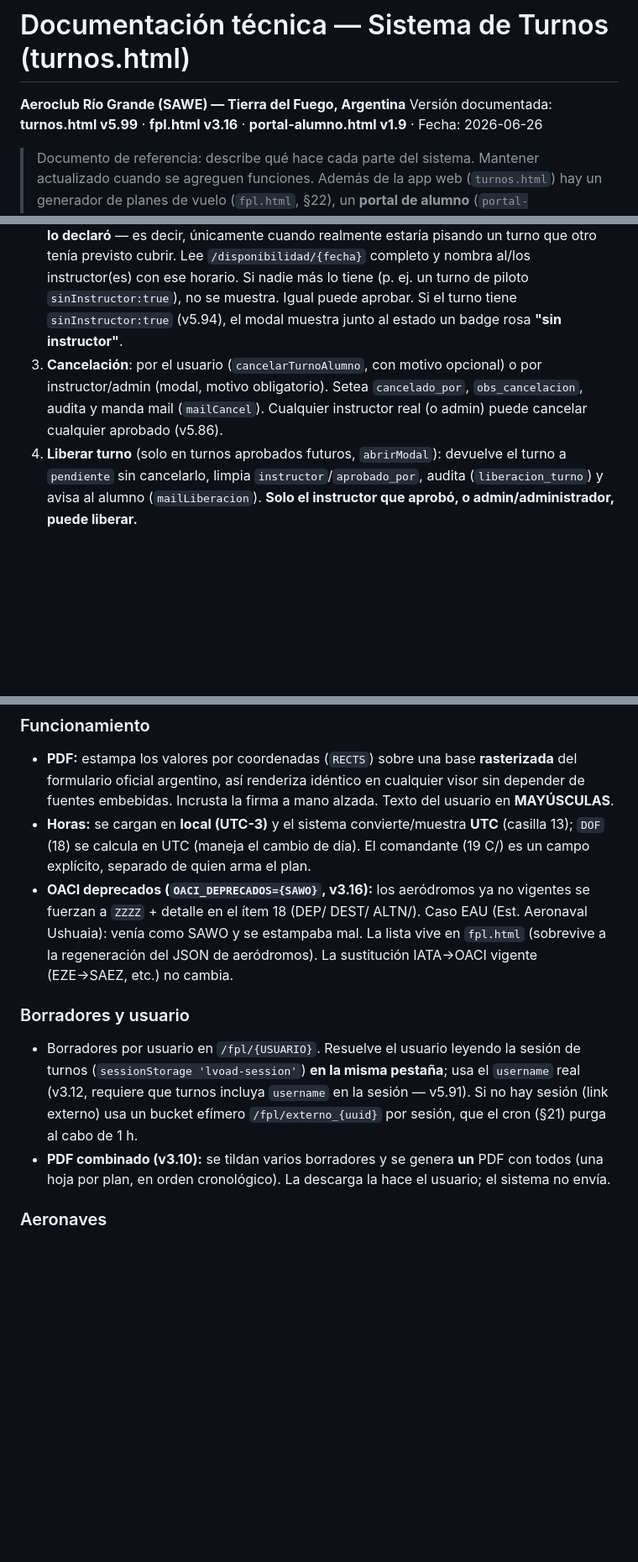
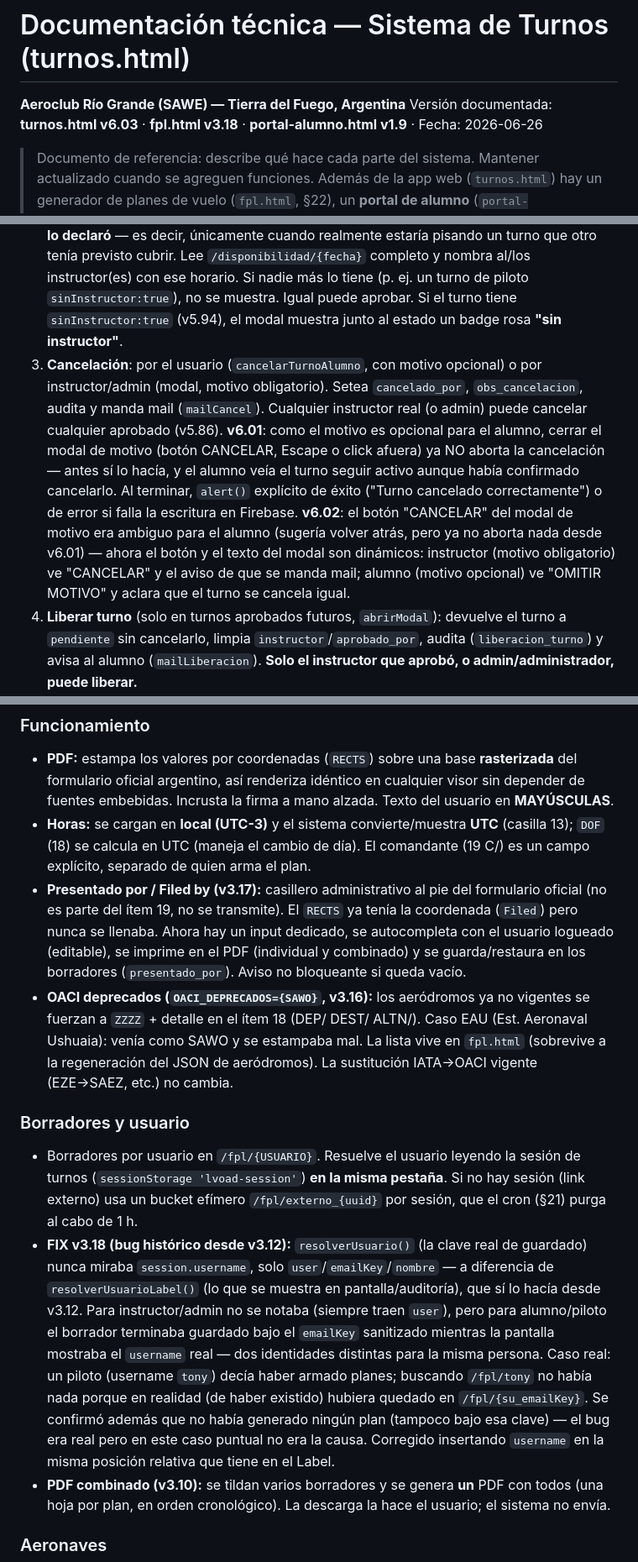
Before and after one commit to DanielTDFdev/Web-Aeroclub, a Markdown page: docs/documentacion_turnos.md, 3 parts joined by grey strips. Shown at 84% size. Rendered like a GitHub page; blank space fills up the shorter version.

```diff
--- a/docs/documentacion_turnos.md
+++ b/docs/documentacion_turnos.md
@@ -1,7 +1,7 @@
 # Documentación técnica — Sistema de Turnos (turnos.html)
 
 **Aeroclub Río Grande (SAWE) — Tierra del Fuego, Argentina**
-Versión documentada: **turnos.html v5.99** · **fpl.html v3.16** · **portal-alumno.html v1.9** · Fecha: 2026-06-26
+Versión documentada: **turnos.html v6.03** · **fpl.html v3.18** · **portal-alumno.html v1.9** · Fecha: 2026-06-26
 
 > Documento de referencia: describe qué hace cada parte del sistema. Mantener actualizado cuando se agreguen funciones.
 > Además de la app web (`turnos.html`) hay un generador de planes de vuelo (`fpl.html`, §22), un **portal de alumno** (`portal-alumno.html`, §23) y **dos procesos server-side** en GitHub Actions: el recordatorio a instructores (§20) y el vencimiento de pendientes + purga de borradores FPL (§21).
@@ -162,7 +162,7 @@ Modo **sombra**: Auth corre en paralelo, la clave plana es la red de seguridad y
 
 1. **Solicitud** (`confirmarTurno`): el usuario elige avión, día y horario; se valida anticipación y colisión de slot. Queda `pendiente` (o `aprobado` si es piloto en avión que no es LV-OAD).
 2. **Aprobación** (modal de detalle, `abrirModal` → botón APROBAR): solo instructor real. Setea `aprobado_por`/`instructor`, audita y manda mail de confirmación (`mailAprob`). **Cartel ámbar de aviso** (proactivo, v5.78/v5.81, corregido en v5.96): al abrir un pendiente de LV-OAD, el modal muestra un cartel ámbar **antes** de aprobar solo si el instructor que aprueba **no** declaró disponibilidad en ese horario **y además otro instructor (no de vacaciones) sí lo declaró** — es decir, únicamente cuando realmente estaría pisando un turno que otro tenía previsto cubrir. Lee `/disponibilidad/{fecha}` completo y nombra al/los instructor(es) con ese horario. Si nadie más lo tiene (p. ej. un turno de piloto `sinInstructor:true`), no se muestra. Igual puede aprobar. Si el turno tiene `sinInstructor:true` (v5.94), el modal muestra junto al estado un badge rosa **"sin instructor"**.
-3. **Cancelación**: por el usuario (`cancelarTurnoAlumno`, con motivo opcional) o por instructor/admin (modal, motivo obligatorio). Setea `cancelado_por`, `obs_cancelacion`, audita y manda mail (`mailCancel`). Cualquier instructor real (o admin) puede cancelar cualquier aprobado (v5.86).
+3. **Cancelación**: por el usuario (`cancelarTurnoAlumno`, con motivo opcional) o por instructor/admin (modal, motivo obligatorio). Setea `cancelado_por`, `obs_cancelacion`, audita y manda mail (`mailCancel`). Cualquier instructor real (o admin) puede cancelar cualquier aprobado (v5.86). **v6.01**: como el motivo es opcional para el alumno, cerrar el modal de motivo (botón CANCELAR, Escape o click afuera) ya NO aborta la cancelación — antes sí lo hacía, y el alumno veía el turno seguir activo aunque había confirmado cancelarlo. Al terminar, `alert()` explícito de éxito ("Turno cancelado correctamente") o de error si falla la escritura en Firebase. **v6.02**: el botón "CANCELAR" del modal de motivo era ambiguo para el alumno (sugería volver atrás, pero ya no aborta nada desde v6.01) — ahora el botón y el texto del modal son dinámicos: instructor (motivo obligatorio) ve "CANCELAR" y el aviso de que se manda mail; alumno (motivo opcional) ve "OMITIR MOTIVO" y aclara que el turno se cancela igual.
 4. **Liberar turno** (solo en turnos aprobados futuros, `abrirModal`): devuelve el turno a `pendiente` sin cancelarlo, limpia `instructor`/`aprobado_por`, audita (`liberacion_turno`) y avisa al alumno (`mailLiberacion`). **Solo el instructor que aprobó, o admin/administrador, puede liberar.**
 5. **Vencimiento**: pasa a `vencido` al pasar su horario (barrido perezoso del cliente) y, para los **pendientes**, también por el cron server-side antes del vuelo (§6, §21).
 6. **Observación post-vuelo** (v5.87/v5.88): en un turno ya pasado que tuvo aprobador (estado `aprobado` o `vencido` con `aprobado_por`/`instructor`), el modal muestra un editor para cargar `obs_post` (ej. "no se voló por meteo"). Editable por el instructor que aprobó o admin; se audita (`obs_post_turno`) y se ve en la fila OBS. Los `vencido` del cron (pendientes nunca aprobados, sin aprobador) **no** muestran editor.
@@ -386,10 +386,12 @@ Página aparte (no es turnos.html) para armar **planes de vuelo OACI** (casillas
 ### Funcionamiento
 - **PDF:** estampa los valores por coordenadas (`RECTS`) sobre una base **rasterizada** del formulario oficial argentino, así renderiza idéntico en cualquier visor sin depender de fuentes embebidas. Incrusta la firma a mano alzada. Texto del usuario en **MAYÚSCULAS**.
 - **Horas:** se cargan en **local (UTC-3)** y el sistema convierte/muestra **UTC** (casilla 13); `DOF` (18) se calcula en UTC (maneja el cambio de día). El comandante (19 C/) es un campo explícito, separado de quien arma el plan.
+- **Presentado por / Filed by (v3.17):** casillero administrativo al pie del formulario oficial (no es parte del ítem 19, no se transmite). El `RECTS` ya tenía la coordenada (`Filed`) pero nunca se llenaba. Ahora hay un input dedicado, se autocompleta con el usuario logueado (editable), se imprime en el PDF (individual y combinado) y se guarda/restaura en los borradores (`presentado_por`). Aviso no bloqueante si queda vacío.
 - **OACI deprecados (`OACI_DEPRECADOS={SAWO}`, v3.16):** los aeródromos ya no vigentes se fuerzan a `ZZZZ` + detalle en el ítem 18 (DEP/ DEST/ ALTN/). Caso EAU (Est. Aeronaval Ushuaia): venía como SAWO y se estampaba mal. La lista vive en `fpl.html` (sobrevive a la regeneración del JSON de aeródromos). La sustitución IATA→OACI vigente (EZE→SAEZ, etc.) no cambia.
 
 ### Borradores y usuario
-- Borradores por usuario en `/fpl/{USUARIO}`. Resuelve el usuario leyendo la sesión de turnos (`sessionStorage 'lvoad-session'`) **en la misma pestaña**; usa el `username` real (v3.12, requiere que turnos incluya `username` en la sesión — v5.91). Si no hay sesión (link externo) usa un bucket efímero `/fpl/externo_{uuid}` por sesión, que el cron (§21) purga al cabo de 1 h.
+- Borradores por usuario en `/fpl/{USUARIO}`. Resuelve el usuario leyendo la sesión de turnos (`sessionStorage 'lvoad-session'`) **en la misma pestaña**. Si no hay sesión (link externo) usa un bucket efímero `/fpl/externo_{uuid}` por sesión, que el cron (§21) purga al cabo de 1 h.
+- **FIX v3.18 (bug histórico desde v3.12):** `resolverUsuario()` (la clave real de guardado) nunca miraba `session.username`, solo `user`/`emailKey`/`nombre` — a diferencia de `resolverUsuarioLabel()` (lo que se muestra en pantalla/auditoría), que sí lo hacía desde v3.12. Para instructor/admin no se notaba (siempre traen `user`), pero para alumno/piloto el borrador terminaba guardado bajo el `emailKey` sanitizado mientras la pantalla mostraba el `username` real — dos identidades distintas para la misma persona. Caso real: un piloto (username `tony`) decía haber armado planes; buscando `/fpl/tony` no había nada porque en realidad (de haber existido) hubiera quedado en `/fpl/{su_emailKey}`. Se confirmó además que no había generado ningún plan (tampoco bajo esa clave) — el bug era real pero en este caso puntual no era la causa. Corregido insertando `username` en la misma posición relativa que tiene en el Label.
 - **PDF combinado (v3.10):** se tildan varios borradores y se genera **un** PDF con todos (una hoja por plan, en orden cronológico). La descarga la hace el usuario; el sistema no envía.
 
 ### Aeronaves
```
Also changed, not shown: other parts of docs/documentacion_turnos.md (+4 -3 lines).
